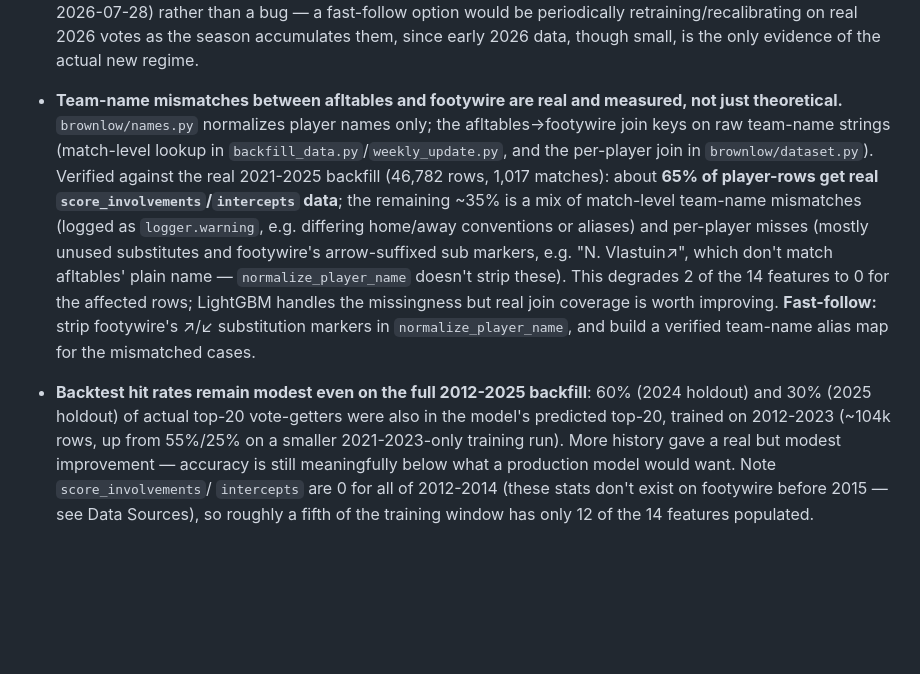
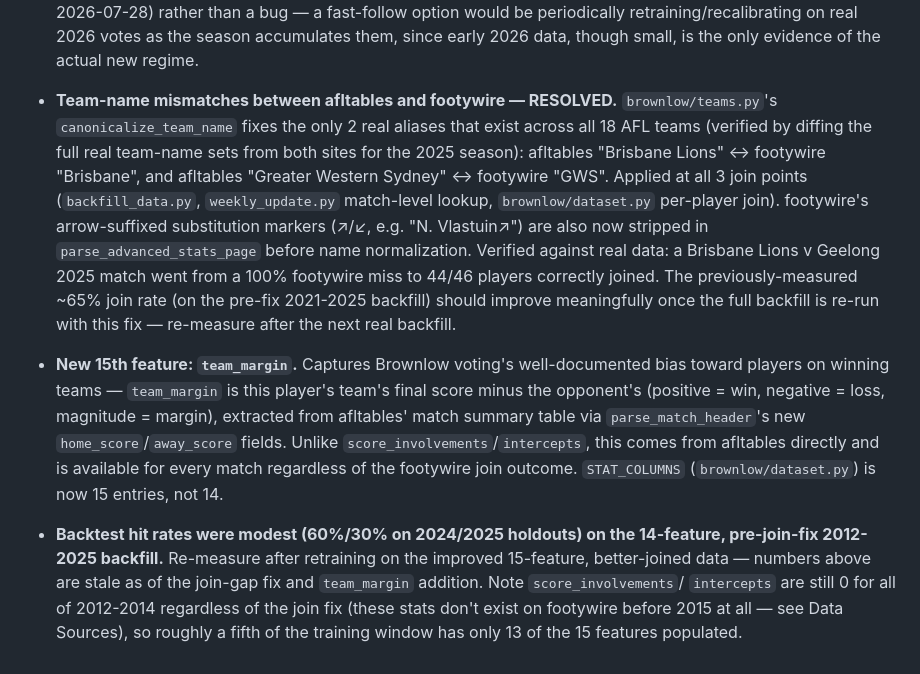
Before and after one commit to nq2bui/browlow-predictor-2026, a Markdown page: CLAUDE.md, the part around the change. Drawn GitHub-style; blank space fills up the shorter version.

Commit message:
Update docs: footywire join gap resolved, team_margin 15th feature added

```diff
--- a/CLAUDE.md
+++ b/CLAUDE.md
@@ -53,29 +53,36 @@ full data source research and rationale.
   on real 2026 votes as the season accumulates them, since early 2026 data,
   though small, is the only evidence of the actual new regime.
 
-- **Team-name mismatches between afltables and footywire are real and
-  measured, not just theoretical.** `brownlow/names.py` normalizes player
-  names only; the afltables→footywire join keys on raw team-name strings
-  (match-level lookup in `backfill_data.py`/`weekly_update.py`, and the
-  per-player join in `brownlow/dataset.py`). Verified against the real
-  2021-2025 backfill (46,782 rows, 1,017 matches): about **65% of player-rows
-  get real `score_involvements`/`intercepts` data**; the remaining ~35% is a
-  mix of match-level team-name mismatches (logged as `logger.warning`, e.g.
-  differing home/away conventions or aliases) and per-player misses (mostly
-  unused substitutes and footywire's arrow-suffixed sub markers, e.g. "N.
-  Vlastuin↗", which don't match afltables' plain name — `normalize_player_name`
-  doesn't strip these). This degrades 2 of the 14 features to 0 for the
-  affected rows; LightGBM handles the missingness but real join coverage is
-  worth improving. **Fast-follow:** strip footywire's ↗/↙ substitution
-  markers in `normalize_player_name`, and build a verified team-name alias
-  map for the mismatched cases.
+- **Team-name mismatches between afltables and footywire — RESOLVED.**
+  `brownlow/teams.py`'s `canonicalize_team_name` fixes the only 2 real
+  aliases that exist across all 18 AFL teams (verified by diffing the full
+  real team-name sets from both sites for the 2025 season): afltables
+  "Brisbane Lions" ↔ footywire "Brisbane", and afltables "Greater Western
+  Sydney" ↔ footywire "GWS". Applied at all 3 join points (`backfill_data.py`,
+  `weekly_update.py` match-level lookup, `brownlow/dataset.py` per-player
+  join). footywire's arrow-suffixed substitution markers (↗/↙, e.g. "N.
+  Vlastuin↗") are also now stripped in `parse_advanced_stats_page` before
+  name normalization. Verified against real data: a Brisbane Lions v Geelong
+  2025 match went from a 100% footywire miss to 44/46 players correctly
+  joined. The previously-measured ~65% join rate (on the pre-fix
+  2021-2025 backfill) should improve meaningfully once the full backfill is
+  re-run with this fix — re-measure after the next real backfill.
 
-- **Backtest hit rates remain modest even on the full 2012-2025 backfill**:
-  60% (2024 holdout) and 30% (2025 holdout) of actual top-20 vote-getters
-  were also in the model's predicted top-20, trained on 2012-2023
-  (~104k rows, up from 55%/25% on a smaller 2021-2023-only training run).
-  More history gave a real but modest improvement — accuracy is still
-  meaningfully below what a production model would want. Note `score_involvements`/
-  `intercepts` are 0 for all of 2012-2014 (these stats don't exist on
-  footywire before 2015 — see Data Sources), so roughly a fifth of the
-  training window has only 12 of the 14 features populated.
+- **New 15th feature: `team_margin`.** Captures Brownlow voting's
+  well-documented bias toward players on winning teams — `team_margin` is
+  this player's team's final score minus the opponent's (positive = win,
+  negative = loss, magnitude = margin), extracted from afltables' match
+  summary table via `parse_match_header`'s new `home_score`/`away_score`
+  fields. Unlike `score_involvements`/`intercepts`, this comes from
+  afltables directly and is available for every match regardless of the
+  footywire join outcome. `STAT_COLUMNS` (`brownlow/dataset.py`) is now 15
+  entries, not 14.
+
+- **Backtest hit rates were modest (60%/30% on 2024/2025 holdouts) on the
+  14-feature, pre-join-fix 2012-2025 backfill.** Re-measure after retraining
+  on the improved 15-feature, better-joined data — numbers above are stale
+  as of the join-gap fix and `team_margin` addition. Note `score_involvements`/
+  `intercepts` are still 0 for all of 2012-2014 regardless of the join fix
+  (these stats don't exist on footywire before 2015 at all — see Data
+  Sources), so roughly a fifth of the training window has only 13 of the
+  15 features populated.
```
